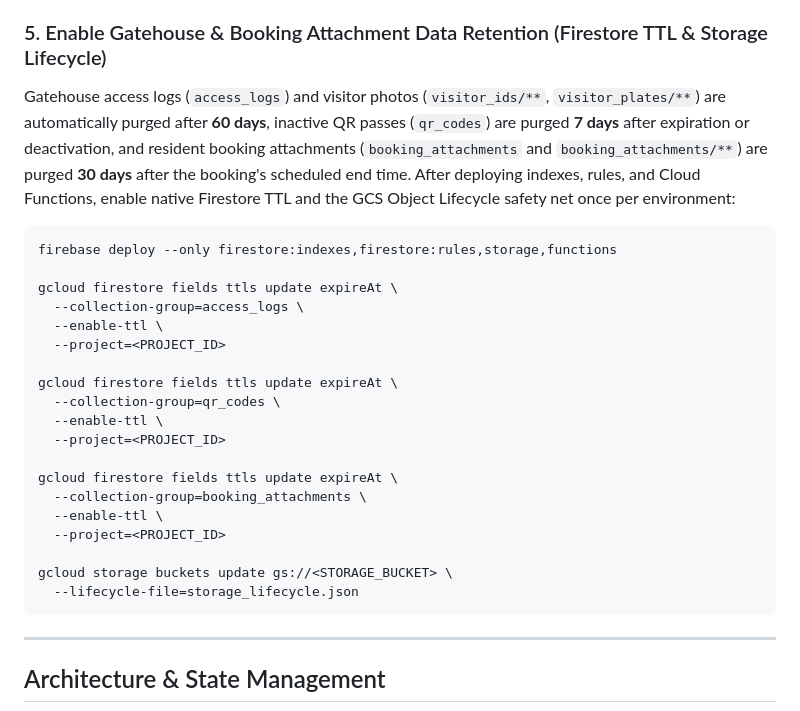
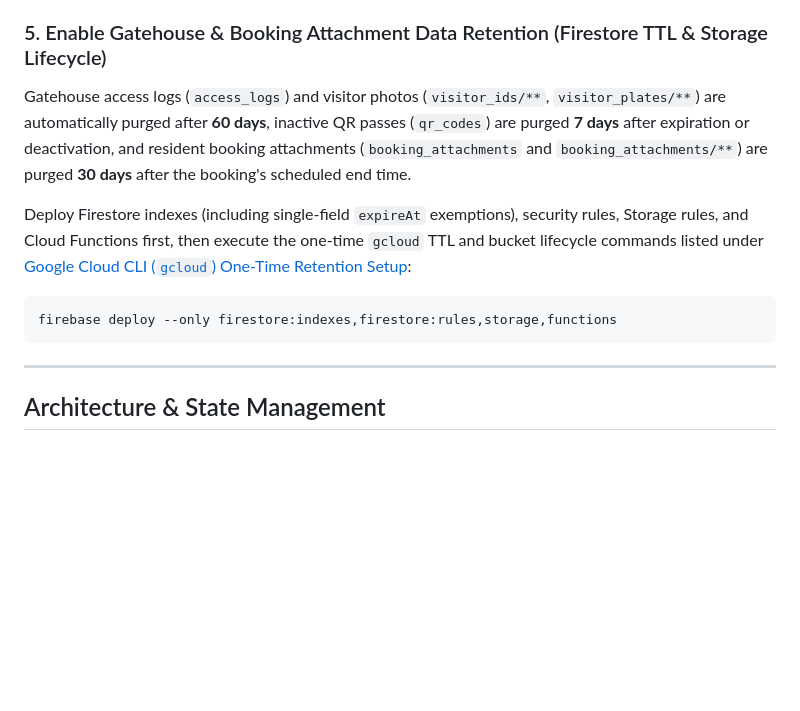
Before and after one commit to danms07/SuburbanLife, a Markdown page: README.md, the part around one of its changes. Drawn GitHub-style; blank space fills up the shorter version.

````diff
--- a/README.md
+++ b/README.md
@@ -69,27 +124,11 @@ The app includes automated global exception trapping and error reporting via `Cr
 - **User Association**: Crashlytics user identifiers (`setUserIdentifier`) are synced with Firebase Auth state transitions.
 
 ### 5. Enable Gatehouse & Booking Attachment Data Retention (Firestore TTL & Storage Lifecycle)
-Gatehouse access logs (`access_logs`) and visitor photos (`visitor_ids/**`, `visitor_plates/**`) are automatically purged after **60 days**, inactive QR passes (`qr_codes`) are purged **7 days** after expiration or deactivation, and resident booking attachments (`booking_attachments` and `booking_attachments/**`) are purged **30 days** after the booking's scheduled end time. After deploying indexes, rules, and Cloud Functions, enable native Firestore TTL and the GCS Object Lifecycle safety net once per environment:
+Gatehouse access logs (`access_logs`) and visitor photos (`visitor_ids/**`, `visitor_plates/**`) are automatically purged after **60 days**, inactive QR passes (`qr_codes`) are purged **7 days** after expiration or deactivation, and resident booking attachments (`booking_attachments` and `booking_attachments/**`) are purged **30 days** after the booking's scheduled end time.
+
+Deploy Firestore indexes (including single-field `expireAt` exemptions), security rules, Storage rules, and Cloud Functions first, then execute the one-time `gcloud` TTL and bucket lifecycle commands listed under [Google Cloud CLI (`gcloud`) One-Time Retention Setup](#google-cloud-cli-gcloud-one-time-retention-setup):
 ```bash
 firebase deploy --only firestore:indexes,firestore:rules,storage,functions
-
-gcloud firestore fields ttls update expireAt \
-  --collection-group=access_logs \
-  --enable-ttl \
-  --project=<PROJECT_ID>
-
-gcloud firestore fields ttls update expireAt \
-  --collection-group=qr_codes \
-  --enable-ttl \
-  --project=<PROJECT_ID>
-
-gcloud firestore fields ttls update expireAt \
-  --collection-group=booking_attachments \
-  --enable-ttl \
-  --project=<PROJECT_ID>
-
-gcloud storage buckets update gs://<STORAGE_BUCKET> \
-  --lifecycle-file=storage_lifecycle.json
 ```
 
 ---
````
Also changed, not shown: other parts of README.md (+55 -0 lines), CHANGELOG.md (+5 -0 lines), Structure.md (+2 -1 lines).
